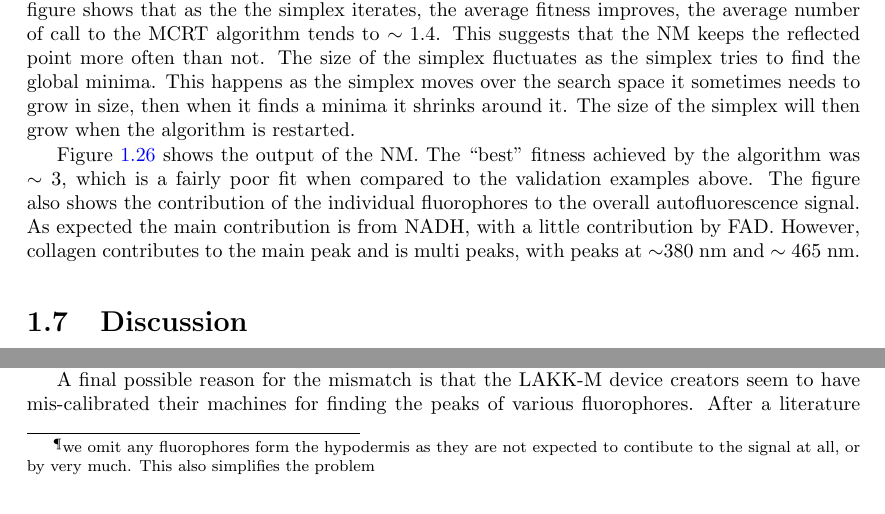
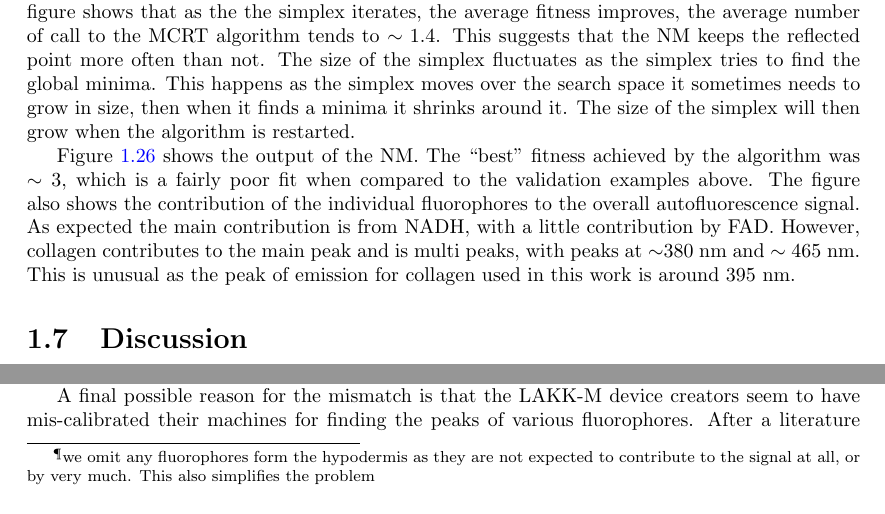
Before and after one commit to lewisfish/my_amazing_thesis, a LaTeX thesis (main.tex, which reads fluro/salvo.tex): two parts of page 37 of 43, joined at a grey line, cut so that both start at the same text. Compiled offline with pdfLaTeX.

Commit message:
forgot to save...

```diff
--- a/fluro/salvo.tex
+++ b/fluro/salvo.tex
@@ -897,7 +897,7 @@ Therefore, light at a longer wavelength is more likely to escape the tissue due
 We model the experimental setup as described in a previous section.
 The computational speed ups described in the previous sections are also used.
 The 5 layers skin model is setup with NADH, FAD and collagen distributed in different layers.
-NADH and FAD is initially in all layers bar the hypodermis, and collagen is contained in just the papillary and reticular dermis\footnote{we omit any fluorophores form the hypodermis as they are not expected to contibute to the signal at all, or by very much. This also simplifies the problem}.
+NADH and FAD is initially in all layers bar the hypodermis, and collagen is contained in just the papillary and reticular dermis\footnote{we omit any fluorophores form the hypodermis as they are not expected to contribute to the signal at all, or by very much. This also simplifies the problem}.
 Each layers has its own concentration of the fluorophores giving $n$ for the \gls*{nm} method of 10.
 An initial guess of the concentration of the fluorophores is made, and the \gls*{nm} method is allowed to run until it stagnates.
 The target spectrum for the \gls*{nm} is taken from S. Smirni experimental data.
@@ -929,6 +929,7 @@ The ``best'' fitness achieved by the algorithm was $\sim3$, which is a fairly po
 The figure also shows the contribution of the individual fluorophores to the overall autofluorescence signal.
 As expected the main contribution is from NADH, with a little contribution by FAD.
 However, collagen contributes to the main peak and is multi peaks, with peaks at $\sim$380~nm and $\sim$ 465~nm.
+This is unusual as the peak of emission for collagen used in this work is around 395~nm.
 
 
 \begin{figure}[!htpb]
```
